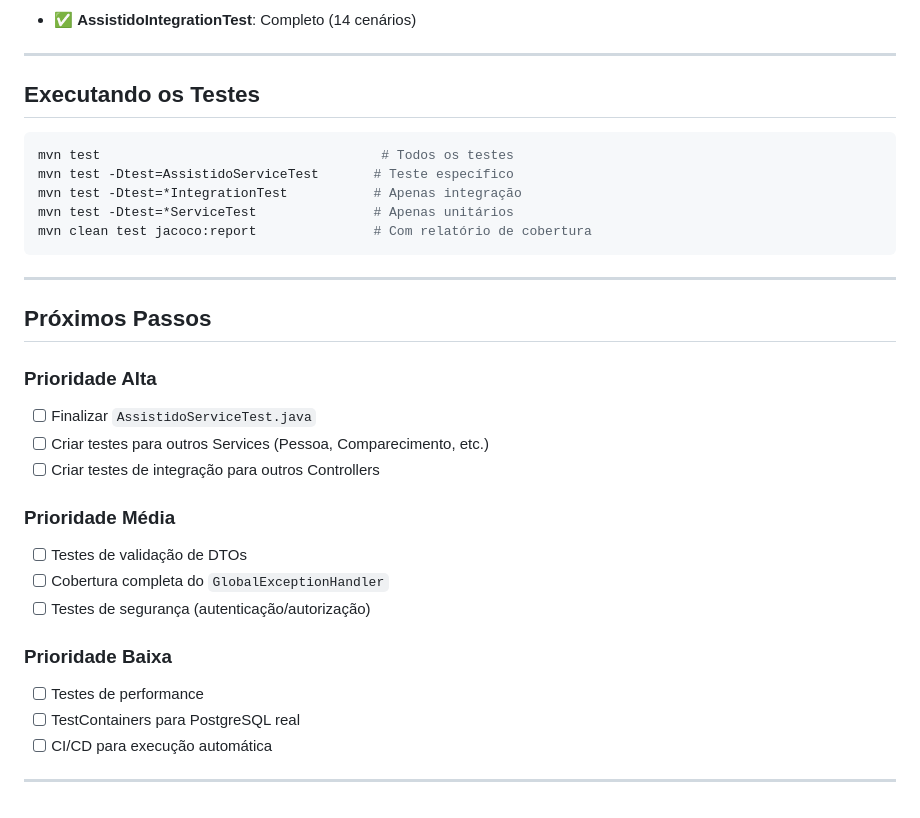
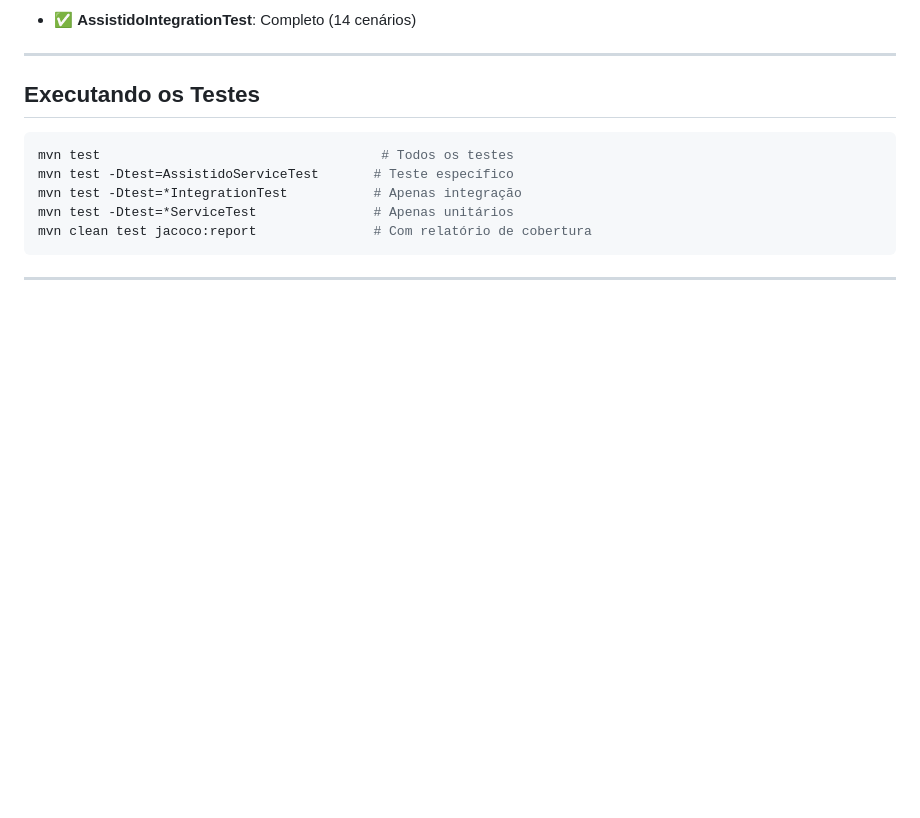
Before and after one commit to AlynneAyumi/AWAY, a Markdown page: ESTRATEGIA-TESTES.md, the part around the change. Drawn GitHub-style; blank space fills up the shorter version.

````diff
--- a/ESTRATEGIA-TESTES.md
+++ b/ESTRATEGIA-TESTES.md
@@ -177,22 +177,3 @@ mvn clean test jacoco:report               # Com relatório de cobertura
 ```
 
 ---
-
-## Próximos Passos
-
-### Prioridade Alta
-- [ ] Finalizar `AssistidoServiceTest.java`
-- [ ] Criar testes para outros Services (Pessoa, Comparecimento, etc.)
-- [ ] Criar testes de integração para outros Controllers
-
-### Prioridade Média
-- [ ] Testes de validação de DTOs
-- [ ] Cobertura completa do `GlobalExceptionHandler`
-- [ ] Testes de segurança (autenticação/autorização)
-
-### Prioridade Baixa
-- [ ] Testes de performance
-- [ ] TestContainers para PostgreSQL real
-- [ ] CI/CD para execução automática
-
----
````
